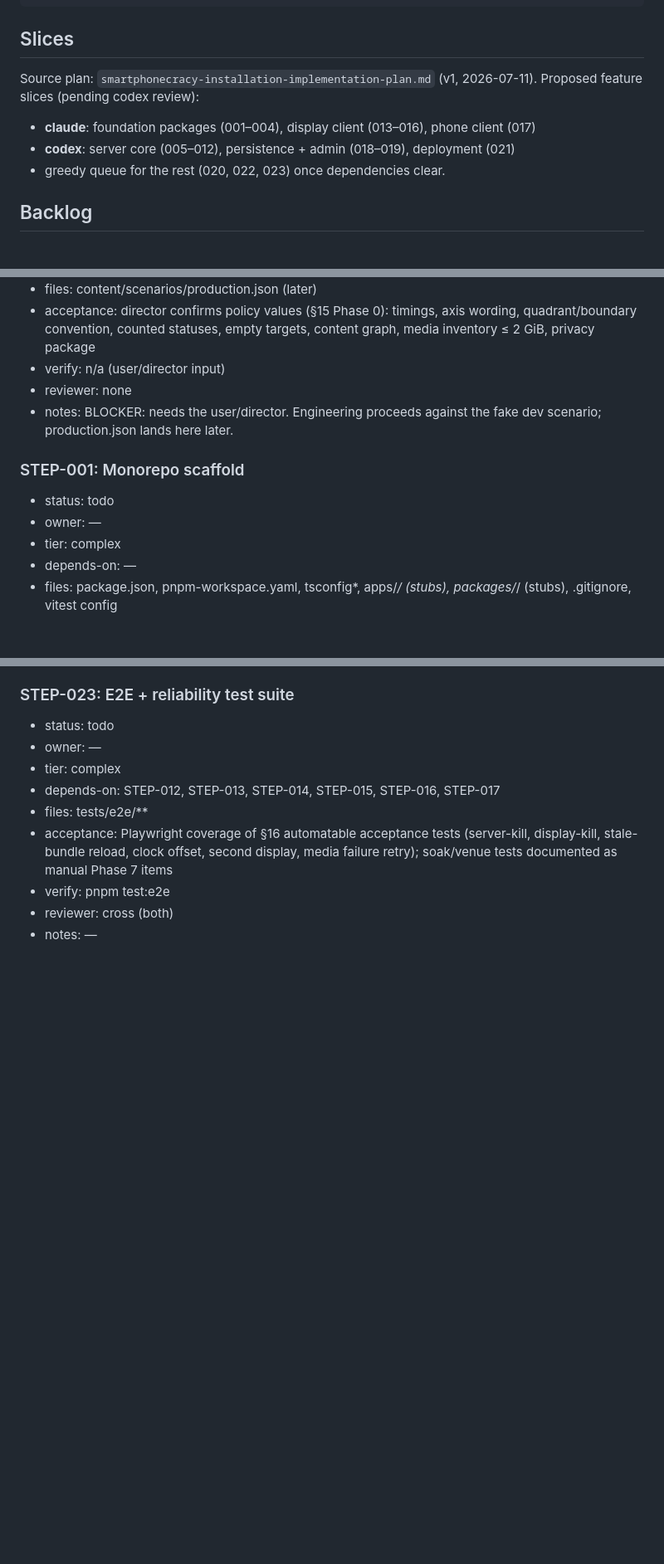
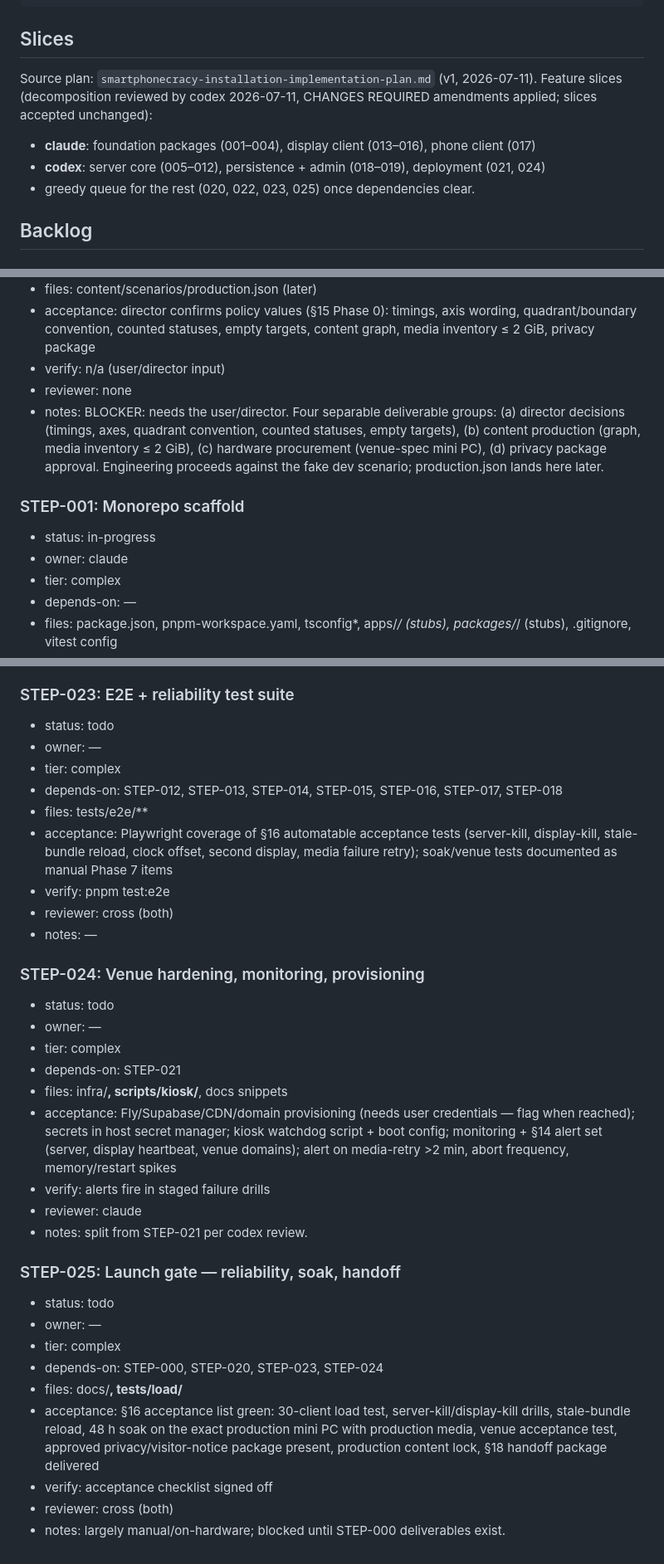
Before and after one commit to ale-rls/smartphonecracy-runner, a Markdown page: steps.md, 3 parts joined by grey strips. Shown at 83% size. Drawn GitHub-style; blank space fills up the shorter version.

Commit message:
STEP-META: apply codex decomposition review; claim STEP-001 (claude)
Co-Authored-By: Claude Fable 5 <noreply@anthropic.com>

```diff
--- a/steps.md
+++ b/steps.md
@@ -88,10 +88,10 @@ until git is initialized). Claude lane: `claude -p --permission-mode acceptEdits
 ## Slices
 
 Source plan: `smartphonecracy-installation-implementation-plan.md` (v1, 2026-07-11).
-Proposed feature slices (pending codex review):
+Feature slices (decomposition reviewed by codex 2026-07-11, CHANGES REQUIRED amendments applied; slices accepted unchanged):
 - **claude**: foundation packages (001–004), display client (013–016), phone client (017)
-- **codex**: server core (005–012), persistence + admin (018–019), deployment (021)
-- greedy queue for the rest (020, 022, 023) once dependencies clear.
+- **codex**: server core (005–012), persistence + admin (018–019), deployment (021, 024)
+- greedy queue for the rest (020, 022, 023, 025) once dependencies clear.
 
 ## Backlog
 
@@ -104,11 +104,11 @@ Proposed feature slices (pending codex review):
 - acceptance: director confirms policy values (§15 Phase 0): timings, axis wording, quadrant/boundary convention, counted statuses, empty targets, content graph, media inventory ≤ 2 GiB, privacy package
 - verify: n/a (user/director input)
 - reviewer: none
-- notes: BLOCKER: needs the user/director. Engineering proceeds against the fake dev scenario; production.json lands here later.
+- notes: BLOCKER: needs the user/director. Four separable deliverable groups: (a) director decisions (timings, axes, quadrant convention, counted statuses, empty targets), (b) content production (graph, media inventory ≤ 2 GiB), (c) hardware procurement (venue-spec mini PC), (d) privacy package approval. Engineering proceeds against the fake dev scenario; production.json lands here later.
 
 ### STEP-001: Monorepo scaffold
-- status: todo
-- owner: —
+- status: in-progress
+- owner: claude
 - tier: complex
 - depends-on: —
 - files: package.json, pnpm-workspace.yaml, tsconfig*, apps/*/ (stubs), packages/*/ (stubs), .gitignore, vitest config
@@ -352,9 +352,31 @@ Proposed feature slices (pending codex review):
 - status: todo
 - owner: —
 - tier: complex
-- depends-on: STEP-012, STEP-013, STEP-014, STEP-015, STEP-016, STEP-017
+- depends-on: STEP-012, STEP-013, STEP-014, STEP-015, STEP-016, STEP-017, STEP-018
 - files: tests/e2e/**
 - acceptance: Playwright coverage of §16 automatable acceptance tests (server-kill, display-kill, stale-bundle reload, clock offset, second display, media failure retry); soak/venue tests documented as manual Phase 7 items
 - verify: pnpm test:e2e
 - reviewer: cross (both)
 - notes: —
+
+### STEP-024: Venue hardening, monitoring, provisioning
+- status: todo
+- owner: —
+- tier: complex
+- depends-on: STEP-021
+- files: infra/**, scripts/kiosk/**, docs snippets
+- acceptance: Fly/Supabase/CDN/domain provisioning (needs user credentials — flag when reached); secrets in host secret manager; kiosk watchdog script + boot config; monitoring + §14 alert set (server, display heartbeat, venue domains); alert on media-retry >2 min, abort frequency, memory/restart spikes
+- verify: alerts fire in staged failure drills
+- reviewer: claude
+- notes: split from STEP-021 per codex review.
+
+### STEP-025: Launch gate — reliability, soak, handoff
+- status: todo
+- owner: —
+- tier: complex
+- depends-on: STEP-000, STEP-020, STEP-023, STEP-024
+- files: docs/**, tests/load/**
+- acceptance: §16 acceptance list green: 30-client load test, server-kill/display-kill drills, stale-bundle reload, 48 h soak on the exact production mini PC with production media, venue acceptance test, approved privacy/visitor-notice package present, production content lock, §18 handoff package delivered
+- verify: acceptance checklist signed off
+- reviewer: cross (both)
+- notes: largely manual/on-hardware; blocked until STEP-000 deliverables exist.
```
Also changed, not shown: other parts of steps.md (+13 -13 lines).
